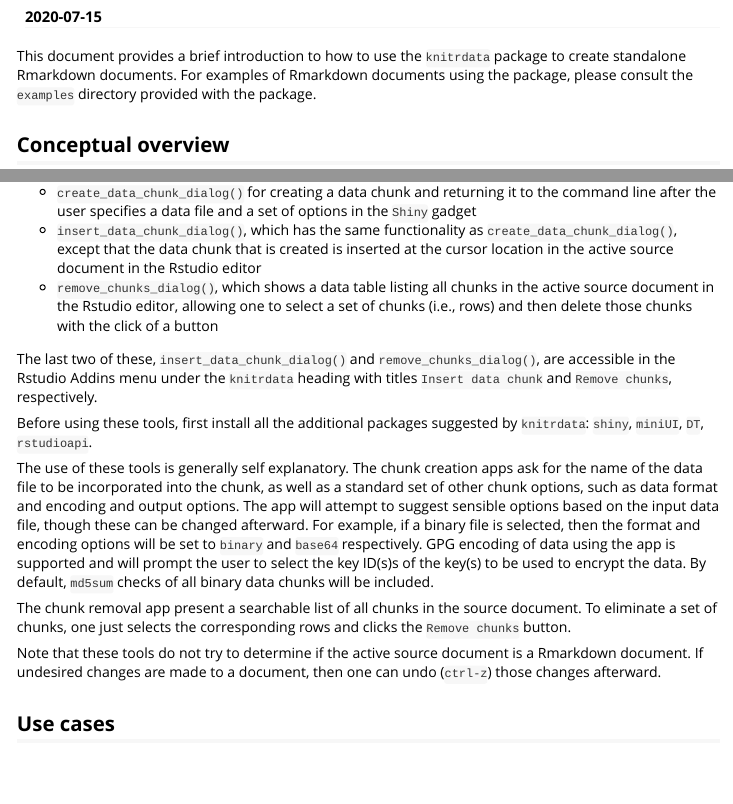
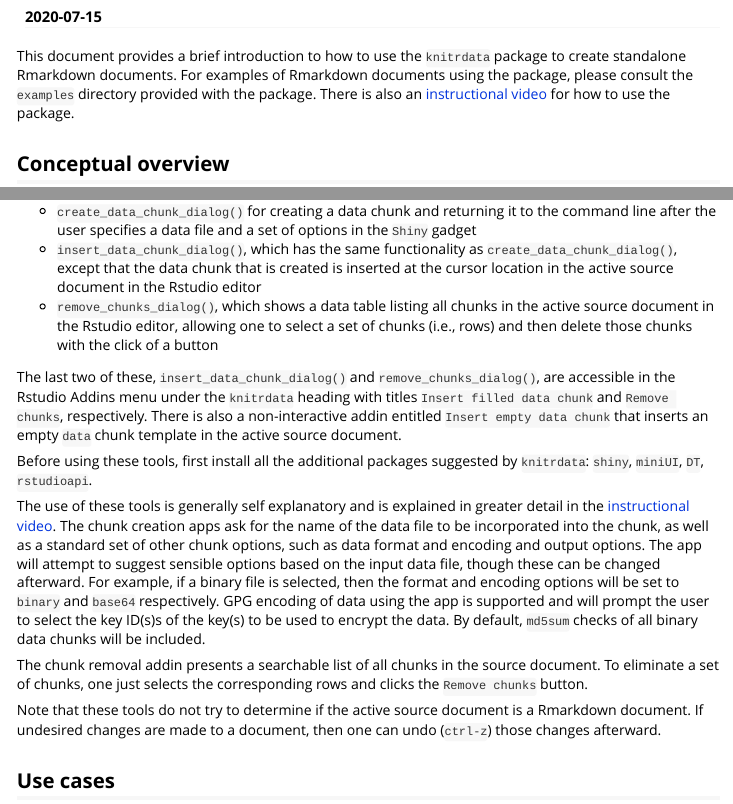
Before and after one commit to dmkaplan2000/knitrdata, an R Markdown document (vignettes/data_language_engine_vignette.Rmd): the page in a window 1100 px wide, from 190 px down, and a second part further down, joined at a grey line. Rendered offline with R 4.5, knitr and Pandoc, with nearby package versions; some code elsewhere in the file could not run offline; long lines of code are wrapped.

Commit message:
Adding more instructional video stuff and upping to version 0.5.0

````diff
--- a/vignettes/data_language_engine_vignette.Rmd
+++ b/vignettes/data_language_engine_vignette.Rmd
@@ -24,7 +24,7 @@ td = tempdir(check=TRUE)
 knitr::opts_knit$set(root.dir = td)
 ```
 
-This document provides a brief introduction to how to use the `knitrdata` package to create standalone Rmarkdown documents. For examples of Rmarkdown documents using the package, please consult the `examples` directory provided with the package.
+This document provides a brief introduction to how to use the `knitrdata` package to create standalone Rmarkdown documents. For examples of Rmarkdown documents using the package, please consult the `examples` directory provided with the package. There is also an [instructional video](#video) for how to use the package.
 
 ## Conceptual overview
 
@@ -677,13 +677,13 @@ The steps described above for encoding data, creating data chunks and inserting
 * `insert_data_chunk_dialog()`, which has the same functionality as `create_data_chunk_dialog()`, except that the data chunk that is created is inserted at the cursor location in the active source document in the Rstudio editor
 * `remove_chunks_dialog()`, which shows a data table listing all chunks in the active source document in the Rstudio editor, allowing one to select a set of chunks (i.e., rows) and then delete those chunks with the click of a button
 
-The last two of these, `insert_data_chunk_dialog()` and `remove_chunks_dialog()`, are accessible in the Rstudio Addins menu under the `knitrdata` heading with titles `Insert data chunk` and `Remove chunks`, respectively.
+The last two of these, `insert_data_chunk_dialog()` and `remove_chunks_dialog()`, are accessible in the Rstudio Addins menu under the `knitrdata` heading with titles `Insert filled data chunk` and `Remove chunks`, respectively. There is also a non-interactive addin entitled `Insert empty data chunk` that inserts an empty `data` chunk template in the active source document.
 
 Before using these tools, first install all the additional packages suggested by `knitrdata`: `shiny`, `miniUI`, `DT`, `rstudioapi`.
 
-The use of these tools is generally self explanatory. The chunk creation apps ask for the name of the data file to be incorporated into the chunk, as well as a standard set of other chunk options, such as data format and encoding and output options. The app will attempt to suggest sensible options based on the input data file, though these can be changed afterward. For example, if a binary file is selected, then the format and encoding options will be set to `binary` and `base64` respectively. GPG encoding of data using the app is supported and will prompt the user to select the key ID(s)s of the key(s) to be used to encrypt the data. By default, `md5sum` checks of all binary data chunks will be included.
+The use of these tools is generally self explanatory and is explained in greater detail in the [instructional video](#video). The chunk creation apps ask for the name of the data file to be incorporated into the chunk, as well as a standard set of other chunk options, such as data format and encoding and output options. The app will attempt to suggest sensible options based on the input data file, though these can be changed afterward. For example, if a binary file is selected, then the format and encoding options will be set to `binary` and `base64` respectively. GPG encoding of data using the app is supported and will prompt the user to select the key ID(s)s of the key(s) to be used to encrypt the data. By default, `md5sum` checks of all binary data chunks will be included.
 
-The chunk removal app present a searchable list of all chunks in the source document. To eliminate a set of chunks, one just selects the corresponding rows and clicks the `Remove chunks` button.
+The chunk removal addin presents a searchable list of all chunks in the source document. To eliminate a set of chunks, one just selects the corresponding rows and clicks the `Remove chunks` button.
 
 Note that these tools do not try to determine if the active source document is a Rmarkdown document. If undesired changes are made to a document, then one can undo (`ctrl-z`) those changes afterward.
 
````
Also changed, not shown: NEWS.md (+2 -1 lines), R/data_engine.R (+1 -1 lines), vignettes/data_language_engine_vignette.Rmd (6 more changed lines), 1 other file.
